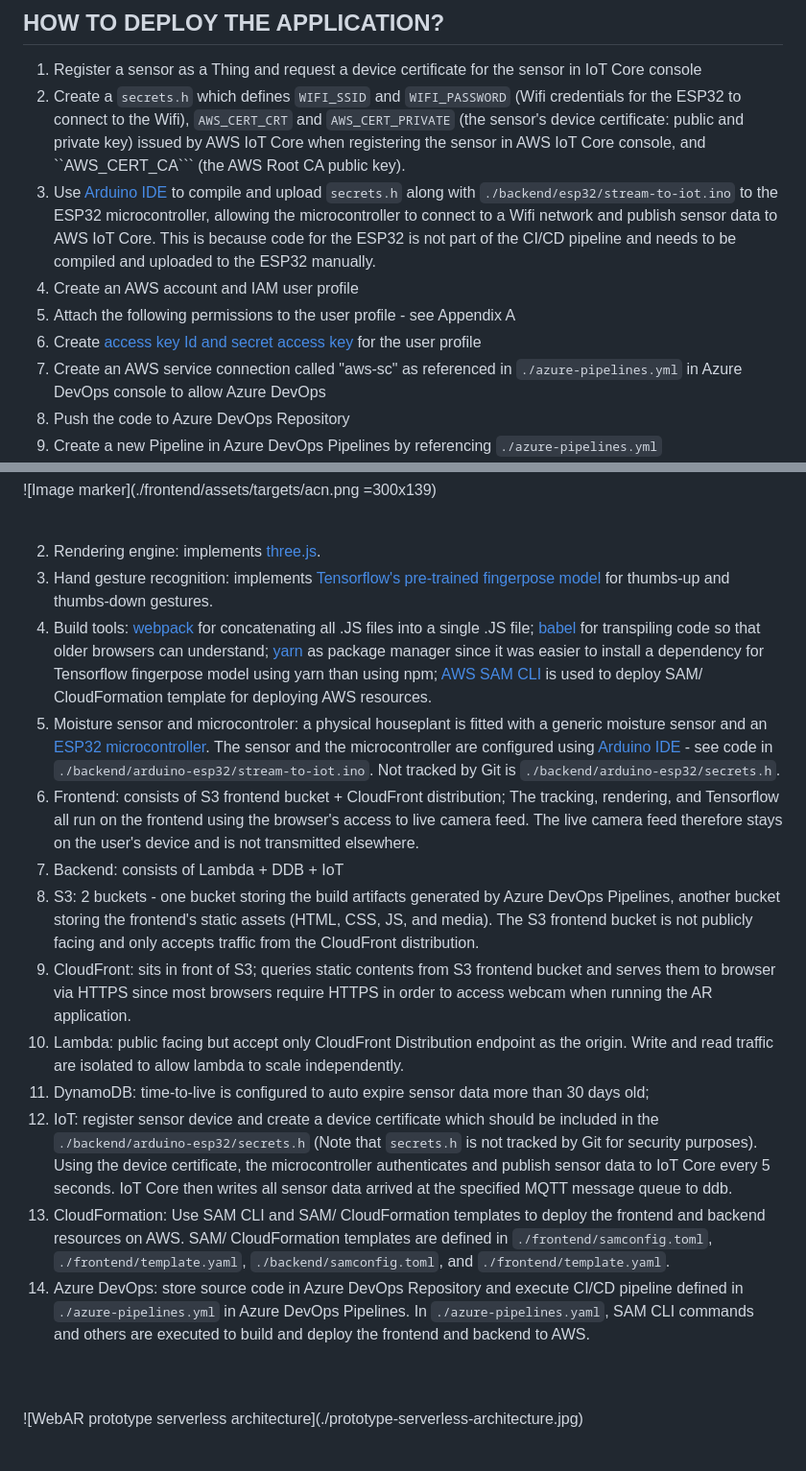
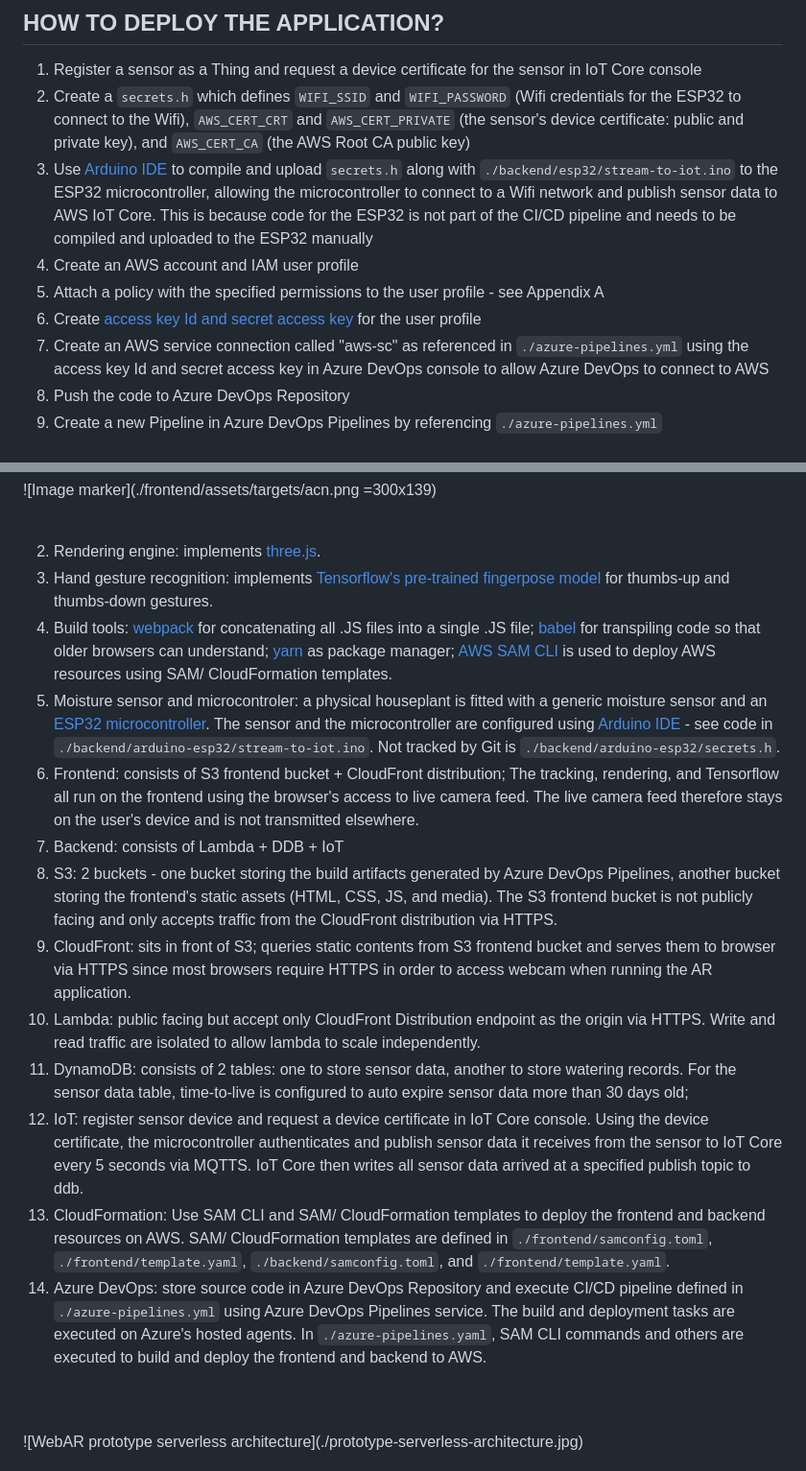
Before and after one commit to kristenphan/acn-arif-webarprototype-UT-thesis, a Markdown page: README.md, 2 parts joined by grey strips. Shown at 96% size. Rendered like a GitHub page.

````diff
--- a/README.md
+++ b/README.md
@@ -18,12 +18,12 @@ This repository stores the outputs of Kristen Phan's internship (kristen.phan@ac
 
 ## HOW TO DEPLOY THE APPLICATION?
 1. Register a sensor as a Thing and request a device certificate for the sensor in IoT Core console
-2. Create a ```secrets.h``` which defines ```WIFI_SSID``` and ```WIFI_PASSWORD``` (Wifi credentials for the ESP32 to connect to the Wifi), ```AWS_CERT_CRT``` and ```AWS_CERT_PRIVATE``` (the sensor's device certificate: public and private key) issued by AWS IoT Core when registering the sensor in AWS IoT Core console, and ``AWS_CERT_CA``` (the AWS Root CA public key).
-3. Use [Arduino IDE](https://www.arduino.cc/en/software/) to compile and upload ```secrets.h``` along with ```./backend/esp32/stream-to-iot.ino``` to the ESP32 microcontroller, allowing the microcontroller to connect to a Wifi network and publish sensor data to AWS IoT Core. This is because code for the ESP32 is not part of the CI/CD pipeline and needs to be compiled and uploaded to the ESP32 manually.
+2. Create a ```secrets.h``` which defines ```WIFI_SSID``` and ```WIFI_PASSWORD``` (Wifi credentials for the ESP32 to connect to the Wifi), ```AWS_CERT_CRT``` and ```AWS_CERT_PRIVATE``` (the sensor's device certificate: public and private key), and ```AWS_CERT_CA``` (the AWS Root CA public key)
+3. Use [Arduino IDE](https://www.arduino.cc/en/software/) to compile and upload ```secrets.h``` along with ```./backend/esp32/stream-to-iot.ino``` to the ESP32 microcontroller, allowing the microcontroller to connect to a Wifi network and publish sensor data to AWS IoT Core. This is because code for the ESP32 is not part of the CI/CD pipeline and needs to be compiled and uploaded to the ESP32 manually
 4. Create an AWS account and IAM user profile
-5. Attach the following permissions to the user profile - see Appendix A
+5. Attach a policy with the specified permissions to the user profile - see Appendix A
 6. Create [access key Id and secret access key](https://docs.aws.amazon.com/powershell/latest/userguide/pstools-appendix-sign-up.html) for the user profile
-7. Create an AWS service connection called "aws-sc" as referenced in ```./azure-pipelines.yml``` in Azure DevOps console to allow Azure DevOps
+7. Create an AWS service connection called "aws-sc" as referenced in ```./azure-pipelines.yml``` using the access key Id and secret access key in Azure DevOps console to allow Azure DevOps to connect to AWS
 8. Push the code to Azure DevOps Repository
 9. Create a new Pipeline in Azure DevOps Pipelines by referencing ```./azure-pipelines.yml```
 10. Run the pipeline manually from Azure DevOps Pipelines console. Or the pipeline is auto triggered with a new commit.
@@ -40,17 +40,17 @@ This repository stores the outputs of Kristen Phan's internship (kristen.phan@ac
 
 2. Rendering engine: implements [three.js](https://threejs.org/).
 3. Hand gesture recognition: implements [Tensorflow's pre-trained fingerpose model](https://github.com/andypotato/fingerpose) for thumbs-up and thumbs-down gestures.
-4. Build tools: [webpack](https://webpack.js.org/) for concatenating all .JS files into a single .JS file; [babel](https://babeljs.io/) for transpiling code so that older browsers can understand; [yarn](https://yarnpkg.com/) as package manager since it was easier to install a dependency for Tensorflow fingerpose model using yarn than using npm; [AWS SAM CLI](https://docs.aws.amazon.com/serverless-application-model/latest/developerguide/serverless-sam-cli-command-reference.html) is used to deploy SAM/ CloudFormation template for deploying AWS resources.
+4. Build tools: [webpack](https://webpack.js.org/) for concatenating all .JS files into a single .JS file; [babel](https://babeljs.io/) for transpiling code so that older browsers can understand; [yarn](https://yarnpkg.com/) as package manager; [AWS SAM CLI](https://docs.aws.amazon.com/serverless-application-model/latest/developerguide/serverless-sam-cli-command-reference.html) is used to deploy AWS resources using SAM/ CloudFormation templates.
 5. Moisture sensor and microcontroler: a physical houseplant is fitted with a generic moisture sensor and an [ESP32 microcontroller](https://www.espressif.com/en/products/socs/esp32). The sensor and the microcontroller are configured using [Arduino IDE](https://www.arduino.cc/en/software/) - see code in ```./backend/arduino-esp32/stream-to-iot.ino```. Not tracked by Git is ```./backend/arduino-esp32/secrets.h```.
 6. Frontend: consists of S3 frontend bucket + CloudFront distribution; The tracking, rendering, and Tensorflow all run on the frontend using the browser's access to live camera feed. The live camera feed therefore stays on the user's device and is not transmitted elsewhere.
 7. Backend: consists of Lambda + DDB + IoT
-8. S3: 2 buckets - one bucket storing the build artifacts generated by Azure DevOps Pipelines, another bucket storing the frontend's static assets (HTML, CSS, JS, and media). The S3 frontend bucket is not publicly facing and only accepts traffic from the CloudFront distribution.
+8. S3: 2 buckets - one bucket storing the build artifacts generated by Azure DevOps Pipelines, another bucket storing the frontend's static assets (HTML, CSS, JS, and media). The S3 frontend bucket is not publicly facing and only accepts traffic from the CloudFront distribution via HTTPS.
 9. CloudFront: sits in front of S3; queries static contents from S3 frontend bucket and serves them to browser via HTTPS since most browsers require HTTPS in order to access webcam when running the AR application.
-10. Lambda: public facing but accept only CloudFront Distribution endpoint as the origin. Write and read traffic are isolated to allow lambda to scale independently.
-11. DynamoDB: time-to-live is configured to auto expire sensor data more than 30 days old;
-12. IoT: register sensor device and create a device certificate which should be included in the ```./backend/arduino-esp32/secrets.h``` (Note that ```secrets.h``` is not tracked by Git for security purposes). Using the device certificate, the microcontroller authenticates and publish sensor data to IoT Core every 5 seconds. IoT Core then writes all sensor data arrived at the specified MQTT message queue to ddb.
+10. Lambda: public facing but accept only CloudFront Distribution endpoint as the origin via HTTPS. Write and read traffic are isolated to allow lambda to scale independently.
+11. DynamoDB: consists of 2 tables: one to store sensor data, another to store watering records. For the sensor data table, time-to-live is configured to auto expire sensor data more than 30 days old;
+12. IoT: register sensor device and request a device certificate in IoT Core console. Using the device certificate, the microcontroller authenticates and publish sensor data it receives from the sensor to IoT Core every 5 seconds  via MQTTS. IoT Core then writes all sensor data arrived at a specified publish topic to ddb.
 13. CloudFormation: Use SAM CLI and SAM/ CloudFormation templates to deploy the frontend and backend resources on AWS. SAM/ CloudFormation templates are defined in ```./frontend/samconfig.toml```, ```./frontend/template.yaml```, ```./backend/samconfig.toml```, and ```./frontend/template.yaml```.
-14. Azure DevOps: store source code in Azure DevOps Repository and execute CI/CD pipeline defined in ```./azure-pipelines.yml``` in Azure DevOps Pipelines. In ```./azure-pipelines.yaml```, SAM CLI commands and others are executed to build and deploy the frontend and backend to AWS.
+14. Azure DevOps: store source code in Azure DevOps Repository and execute CI/CD pipeline defined in ```./azure-pipelines.yml``` using Azure DevOps Pipelines service. The build and deployment tasks are executed on Azure's hosted agents. In ```./azure-pipelines.yaml```, SAM CLI commands and others are executed to build and deploy the frontend and backend to AWS.
 <br />
 <br />
 ![WebAR prototype serverless architecture](./prototype-serverless-architecture.jpg)
````
